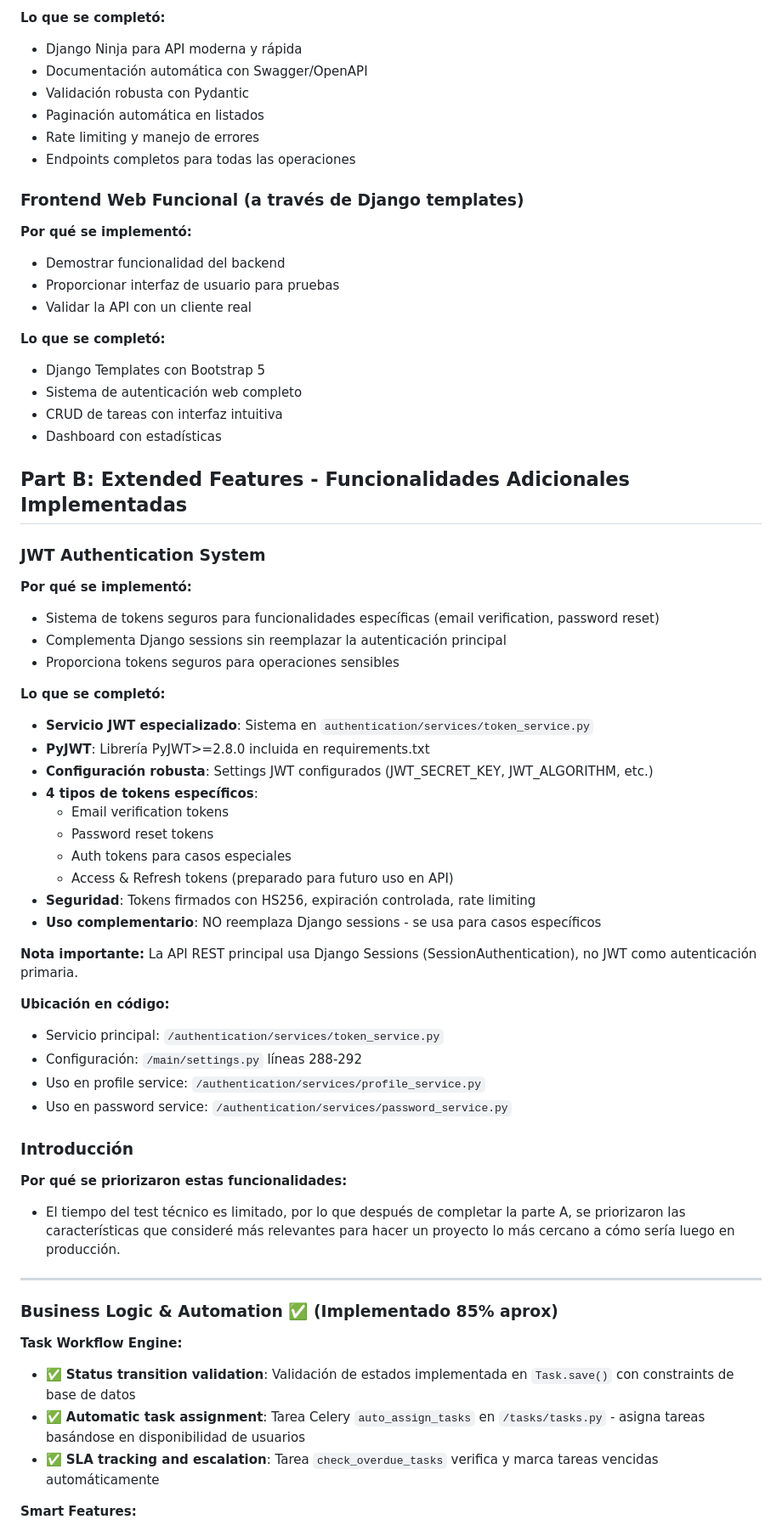
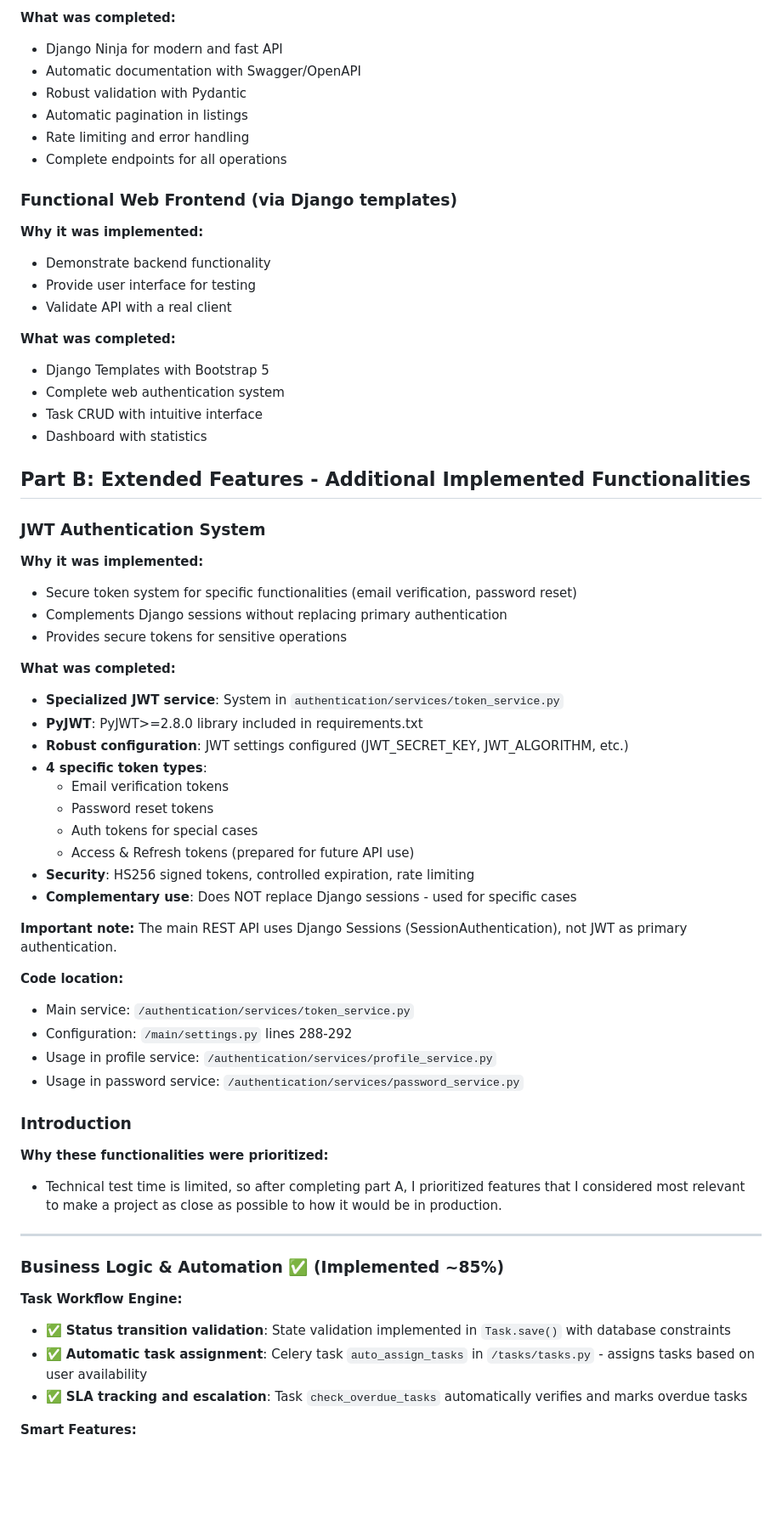
Before and after one commit to mikelezc/proyecto_sherpa, a Markdown page: docs/DECISIONS.md, the part around the change printed below. Shown: that part at 85% size. Rendered like a GitHub page; blank space fills up the shorter version.

```diff
--- a/docs/DECISIONS.md
+++ b/docs/DECISIONS.md
@@ -65,63 +65,63 @@
 
-**Lo que se completó:**
-- Django Ninja para API moderna y rápida
-- Documentación automática con Swagger/OpenAPI
-- Validación robusta con Pydantic
-- Paginación automática en listados
-- Rate limiting y manejo de errores
-- Endpoints completos para todas las operaciones
+**What was completed:**
+- Django Ninja for modern and fast API
+- Automatic documentation with Swagger/OpenAPI
+- Robust validation with Pydantic
+- Automatic pagination in listings
+- Rate limiting and error handling
+- Complete endpoints for all operations
 
-### Frontend Web Funcional (a través de Django templates)
-**Por qué se implementó:**
-- Demostrar funcionalidad del backend
-- Proporcionar interfaz de usuario para pruebas
-- Validar la API con un cliente real
+### Functional Web Frontend (via Django templates)
+**Why it was implemented:**
+- Demonstrate backend functionality
+- Provide user interface for testing
+- Validate API with a real client
 
-**Lo que se completó:**
-- Django Templates con Bootstrap 5
-- Sistema de autenticación web completo
-- CRUD de tareas con interfaz intuitiva
-- Dashboard con estadísticas
+**What was completed:**
+- Django Templates with Bootstrap 5
+- Complete web authentication system
+- Task CRUD with intuitive interface
+- Dashboard with statistics
 
-## Part B: Extended Features - Funcionalidades Adicionales Implementadas
+## Part B: Extended Features - Additional Implemented Functionalities
 
 ### JWT Authentication System
-**Por qué se implementó:**
-- Sistema de tokens seguros para funcionalidades específicas (email verification, password reset)
-- Complementa Django sessions sin reemplazar la autenticación principal
-- Proporciona tokens seguros para operaciones sensibles
+**Why it was implemented:**
+- Secure token system for specific functionalities (email verification, password reset)
+- Complements Django sessions without replacing primary authentication
+- Provides secure tokens for sensitive operations
 
-**Lo que se completó:**
-- **Servicio JWT especializado**: Sistema en `authentication/services/token_service.py`
-- **PyJWT**: Librería PyJWT>=2.8.0 incluida en requirements.txt
-- **Configuración robusta**: Settings JWT configurados (JWT_SECRET_KEY, JWT_ALGORITHM, etc.)
-- **4 tipos de tokens específicos**:
+**What was completed:**
+- **Specialized JWT service**: System in `authentication/services/token_service.py`
+- **PyJWT**: PyJWT>=2.8.0 library included in requirements.txt
+- **Robust configuration**: JWT settings configured (JWT_SECRET_KEY, JWT_ALGORITHM, etc.)
+- **4 specific token types**:
   - Email verification tokens
   - Password reset tokens
-  - Auth tokens para casos especiales
-  - Access & Refresh tokens (preparado para futuro uso en API)
-- **Seguridad**: Tokens firmados con HS256, expiración controlada, rate limiting
-- **Uso complementario**: NO reemplaza Django sessions - se usa para casos específicos
+  - Auth tokens for special cases
+  - Access & Refresh tokens (prepared for future API use)
+- **Security**: HS256 signed tokens, controlled expiration, rate limiting
+- **Complementary use**: Does NOT replace Django sessions - used for specific cases
 
-**Nota importante:** La API REST principal usa Django Sessions (SessionAuthentication), no JWT como autenticación primaria.
+**Important note:** The main REST API uses Django Sessions (SessionAuthentication), not JWT as primary authentication.
 
-**Ubicación en código:**
-- Servicio principal: `/authentication/services/token_service.py`
-- Configuración: `/main/settings.py` líneas 288-292
-- Uso en profile service: `/authentication/services/profile_service.py`
-- Uso en password service: `/authentication/services/password_service.py`
+**Code location:**
+- Main service: `/authentication/services/token_service.py`
+- Configuration: `/main/settings.py` lines 288-292
+- Usage in profile service: `/authentication/services/profile_service.py`
+- Usage in password service: `/authentication/services/password_service.py`
 
-### Introducción
-**Por qué se priorizaron estas funcionalidades:**
-- El tiempo del test técnico es limitado, por lo que después de completar la parte A, se priorizaron las características que consideré más relevantes para hacer un proyecto lo más cercano a cómo sería luego en producción.
+### Introduction
+**Why these functionalities were prioritized:**
+- Technical test time is limited, so after completing part A, I prioritized features that I considered most relevant to make a project as close as possible to how it would be in production.
 
 ---
 
-### Business Logic & Automation ✅ (Implementado 85% aprox)
+### Business Logic & Automation ✅ (Implemented ~85%)
 
 **Task Workflow Engine:**
-- ✅ **Status transition validation**: Validación de estados implementada en `Task.save()` con constraints de base de datos
-- ✅ **Automatic task assignment**: Tarea Celery `auto_assign_tasks` en `/tasks/tasks.py` - asigna tareas basándose en disponibilidad de usuarios
-- ✅ **SLA tracking and escalation**: Tarea `check_overdue_tasks` verifica y marca tareas vencidas automáticamente
+- ✅ **Status transition validation**: State validation implemented in `Task.save()` with database constraints
+- ✅ **Automatic task assignment**: Celery task `auto_assign_tasks` in `/tasks/tasks.py` - assigns tasks based on user availability
+- ✅ **SLA tracking and escalation**: Task `check_overdue_tasks` automatically verifies and marks overdue tasks
 
 **Smart Features:**
```
Also changed, not shown: other parts of docs/DECISIONS.md (+107 -107 lines).
